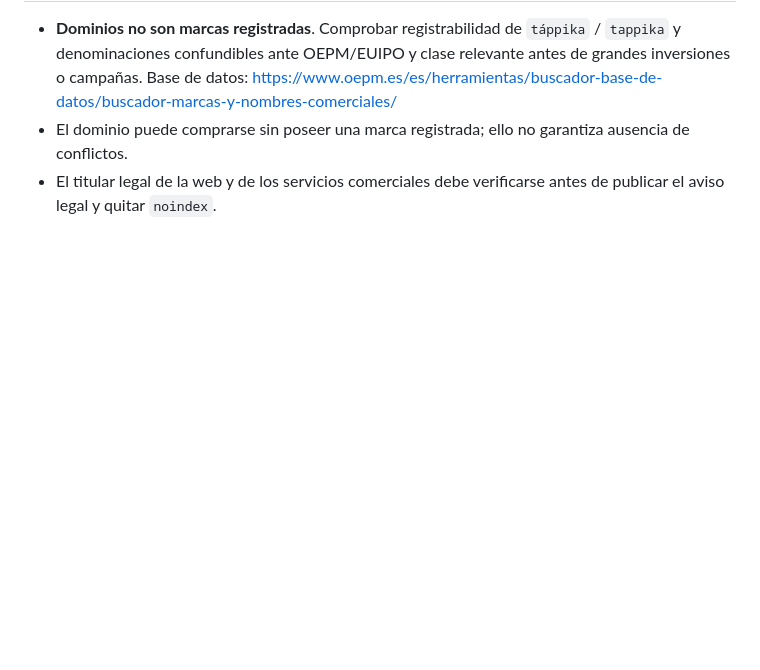
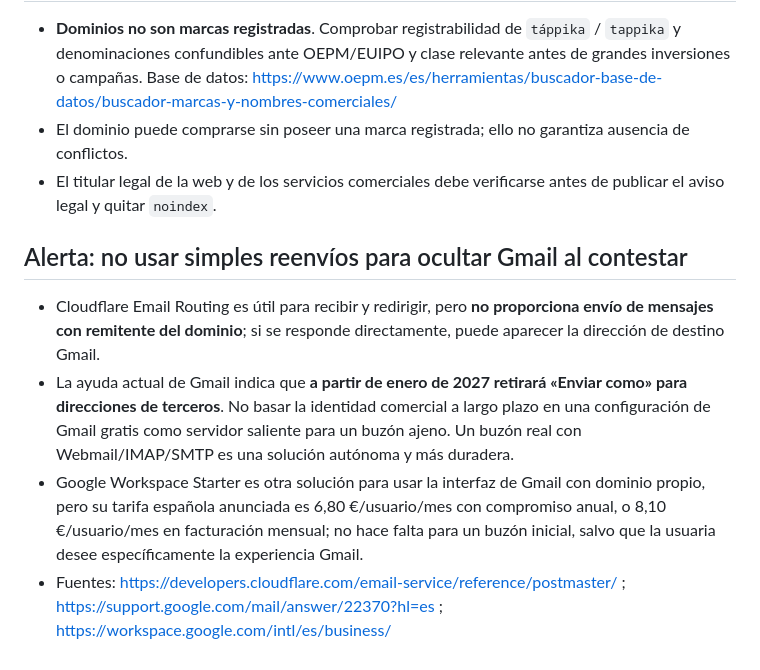
Before and after one commit to tappika-apps/tappika-apps.github.io, a Markdown page: .github/legal/GUIA_COMPRA_Y_CONEXION_DOMINIO.md, the part around one of its changes. Rendered like a GitHub page; blank space fills up the shorter version.

```diff
--- a/.github/legal/GUIA_COMPRA_Y_CONEXION_DOMINIO.md
+++ b/.github/legal/GUIA_COMPRA_Y_CONEXION_DOMINIO.md
@@ -46,3 +50,9 @@ Verificación de dominio: https://docs.github.com/en/pages/configuring-a-custom-
 - **Dominios no son marcas registradas**. Comprobar registrabilidad de `táppika` / `tappika` y denominaciones confundibles ante OEPM/EUIPO y clase relevante antes de grandes inversiones o campañas. Base de datos: https://www.oepm.es/es/herramientas/buscador-base-de-datos/buscador-marcas-y-nombres-comerciales/
 - El dominio puede comprarse sin poseer una marca registrada; ello no garantiza ausencia de conflictos.
 - El titular legal de la web y de los servicios comerciales debe verificarse antes de publicar el aviso legal y quitar `noindex`.
+
+## Alerta: no usar simples reenvíos para ocultar Gmail al contestar
+- Cloudflare Email Routing es útil para recibir y redirigir, pero **no proporciona envío de mensajes con remitente del dominio**; si se responde directamente, puede aparecer la dirección de destino Gmail.
+- La ayuda actual de Gmail indica que **a partir de enero de 2027 retirará «Enviar como» para direcciones de terceros**. No basar la identidad comercial a largo plazo en una configuración de Gmail gratis como servidor saliente para un buzón ajeno. Un buzón real con Webmail/IMAP/SMTP es una solución autónoma y más duradera.
+- Google Workspace Starter es otra solución para usar la interfaz de Gmail con dominio propio, pero su tarifa española anunciada es 6,80 €/usuario/mes con compromiso anual, o 8,10 €/usuario/mes en facturación mensual; no hace falta para un buzón inicial, salvo que la usuaria desee específicamente la experiencia Gmail.
+- Fuentes: https://developers.cloudflare.com/email-service/reference/postmaster/ ; https://support.google.com/mail/answer/22370?hl=es ; https://workspace.google.com/intl/es/business/
```
Also changed, not shown: other parts of .github/legal/GUIA_COMPRA_Y_CONEXION_DOMINIO.md (+9 -5 lines).
